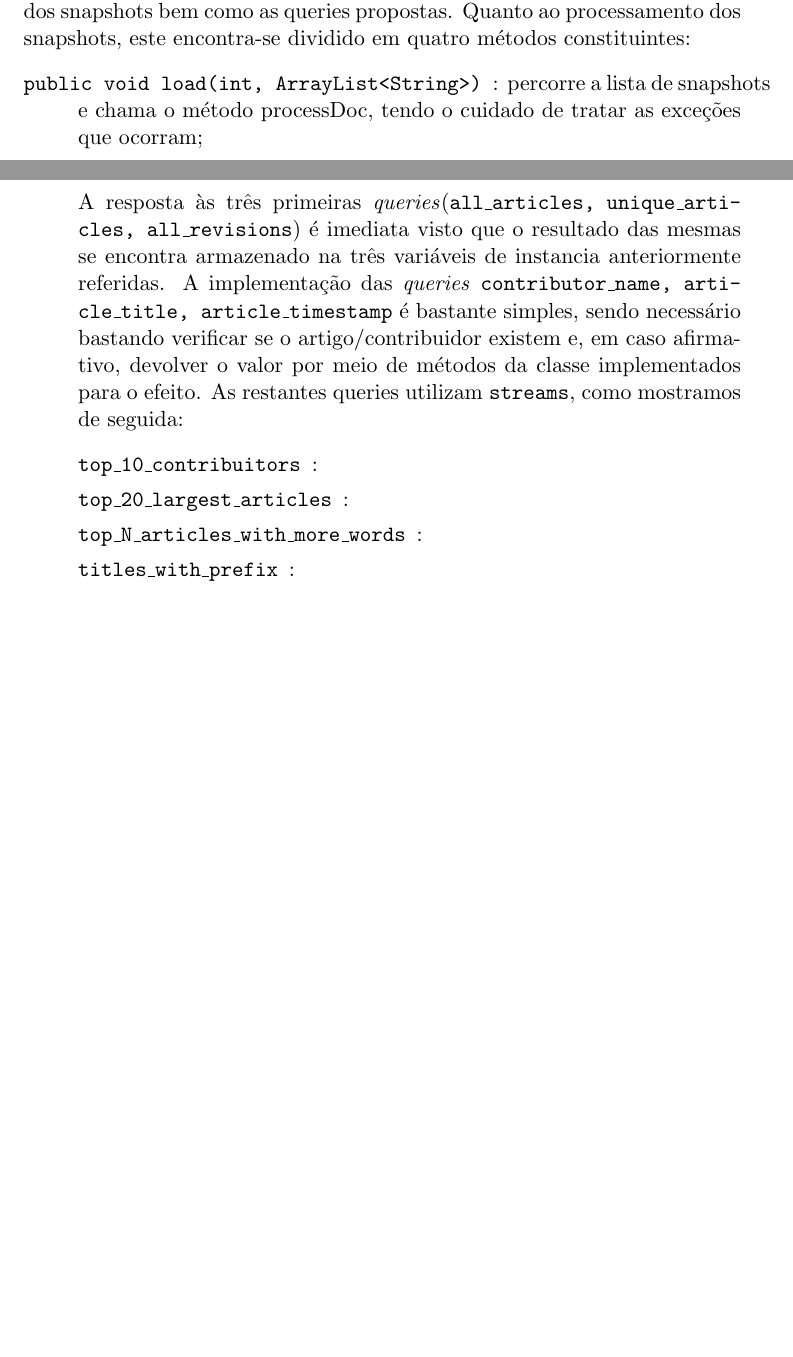
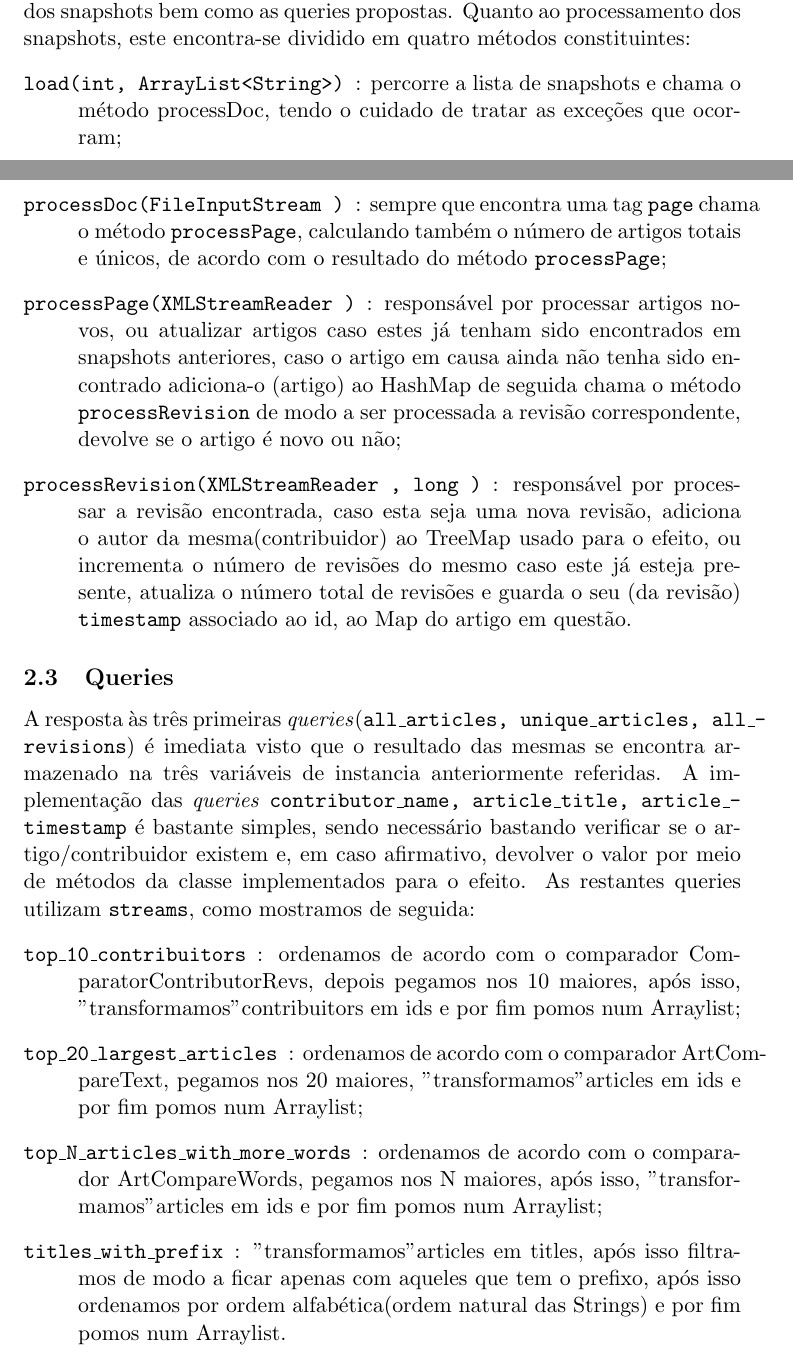
Before and after one commit to MQuaresma/WikipediaBackupSearch, a LaTeX document (java_project/relatorio.tex): two parts of pages 5 and 6 of 7, joined at a grey line, cut so that both start at the same text, the shorter picture padded with empty space. Compiled offline with pdfLaTeX.

Commit message:
progress on report again

```diff
--- a/java_project/relatorio.tex
+++ b/java_project/relatorio.tex
@@ -73,19 +73,19 @@ Para além das classes já referidas estão presentes mais 3 classes de comparad
 \subsubsection{QueryEngineImpl.java}
 Possui um HashMap de artigos e um TreeMap de contribuintes de modo a agregar artigos num conjunto e contribuidores noutro, sobre os quais podemos invocar métodos. Ainda nessa classe possuímos três longs de modo a guardar os artigos únicos(artUn), os artigos totais(artTot), e o número de revisões totais(totRev). É nesta classe que é implementado o processamento dos snapshots bem como as queries propostas. Quanto ao processamento dos snapshots, este encontra-se dividido em quatro métodos constituintes:
 \begin{itemize}[align=left]
-\item[\texttt{public void load(int, ArrayList<String>)}] : percorre a lista de snapshots e chama o método processDoc, tendo o cuidado de tratar as exceções que ocorram;
-\item[{\texttt{private void processDoc(FileInputStream )\\throws IllegalStateException, XMLStreamException, FactoryConfigurationError}] : sempre que encontra uma tag \texttt{page} chama o método \texttt{processPage}, calculando também o número de artigos totais e únicos, de acordo com o resultado do método \texttt{processPage};
-\item[\texttt{private boolean processPage(XMLStreamReader ) throws XMLStreamException, IllegalStateException}]: responsável por processar artigos novos, ou atualizar artigos caso estes já tenham sido encontrados em snapshots anteriores, caso o artigo em causa ainda não tenha sido encontrado adiciona-o (artigo) ao HashMap de seguida chama o método \texttt{processRevision} de modo a ser processada a revisão correspondente, devolve se o artigo é novo ou não;
-\item[\texttt{private void processRevision(XMLStreamReader , long ) throws XMLStreamException, IllegalStateException}]: responsável por processar a revisão encontrada, caso esta seja uma nova revisão, adiciona o autor da mesma(contribuidor) ao TreeMap usado para o efeito, ou incrementa o número de revisões do mesmo caso este já esteja presente, atualiza o número total de revisões e guarda o seu (da revisão) \texttt{timestamp} associado ao id, ao Map do artigo em questão.
+\item[\texttt{load(int, ArrayList<String>)}] : percorre a lista de snapshots e chama o método processDoc, tendo o cuidado de tratar as exceções que ocorram;
+\item[\texttt{processDoc(FileInputStream )}] : sempre que encontra uma tag \texttt{page} chama o método \texttt{processPage}, calculando também o número de artigos totais e únicos, de acordo com o resultado do método \texttt{processPage};
+\item[\texttt{processPage(XMLStreamReader )}]: responsável por processar artigos novos, ou atualizar artigos caso estes já tenham sido encontrados em snapshots anteriores, caso o artigo em causa ainda não tenha sido encontrado adiciona-o (artigo) ao HashMap de seguida chama o método \texttt{processRevision} de modo a ser processada a revisão correspondente, devolve se o artigo é novo ou não;
+\item[\texttt{processRevision(XMLStreamReader , long )}]: responsável por processar a revisão encontrada, caso esta seja uma nova revisão, adiciona o autor da mesma(contribuidor) ao TreeMap usado para o efeito, ou incrementa o número de revisões do mesmo caso este já esteja presente, atualiza o número total de revisões e guarda o seu (da revisão) \texttt{timestamp} associado ao id, ao Map do artigo em questão.
 \end{itemize}
 
 \subsection{Queries}
 A resposta às três primeiras \textit{queries}(\texttt{all\_articles, unique\_articles, all\_revisions}) é imediata visto que o resultado das mesmas se encontra armazenado na três variáveis de instancia anteriormente referidas. A implementação das \textit{queries} \texttt{contributor\_name, article\_title, article\_timestamp} é bastante simples, sendo necessário bastando verificar se o artigo/contribuidor existem e, em caso afirmativo, devolver o valor por meio de métodos da classe implementados para o efeito. As restantes queries utilizam \texttt{streams}, como mostramos de seguida:
 \begin{itemize}[align=left]
-\item[\texttt{top\_10\_contribuitors}] :
-\item[\texttt{top\_20\_largest\_articles}] :
-\item[\texttt{top\_N\_articles\_with\_more\_words}] :
-\item[\texttt{titles\_with\_prefix}] :
+\item[\texttt{top\_10\_contribuitors}] : ordenamos de acordo com o comparador ComparatorContributorRevs, depois pegamos nos 10 maiores, após isso, "transformamos" contribuitors em ids e por fim pomos num Arraylist;
+\item[\texttt{top\_20\_largest\_articles}] : ordenamos de acordo com o comparador ArtCompareText, pegamos nos 20 maiores, "transformamos" articles em ids e por fim pomos num Arraylist;
+\item[\texttt{top\_N\_articles\_with\_more\_words}] : ordenamos de acordo com o comparador ArtCompareWords, pegamos nos N maiores, após isso, "transformamos" articles em ids e por fim pomos num Arraylist;
+\item[\texttt{titles\_with\_prefix}] : "transformamos" articles em titles, após isso filtramos de modo a ficar apenas com aqueles que tem o prefixo, após isso ordenamos por ordem alfabética(ordem natural das Strings) e por fim pomos num Arraylist.
 \end{itemize}
 
 \newpage
```
